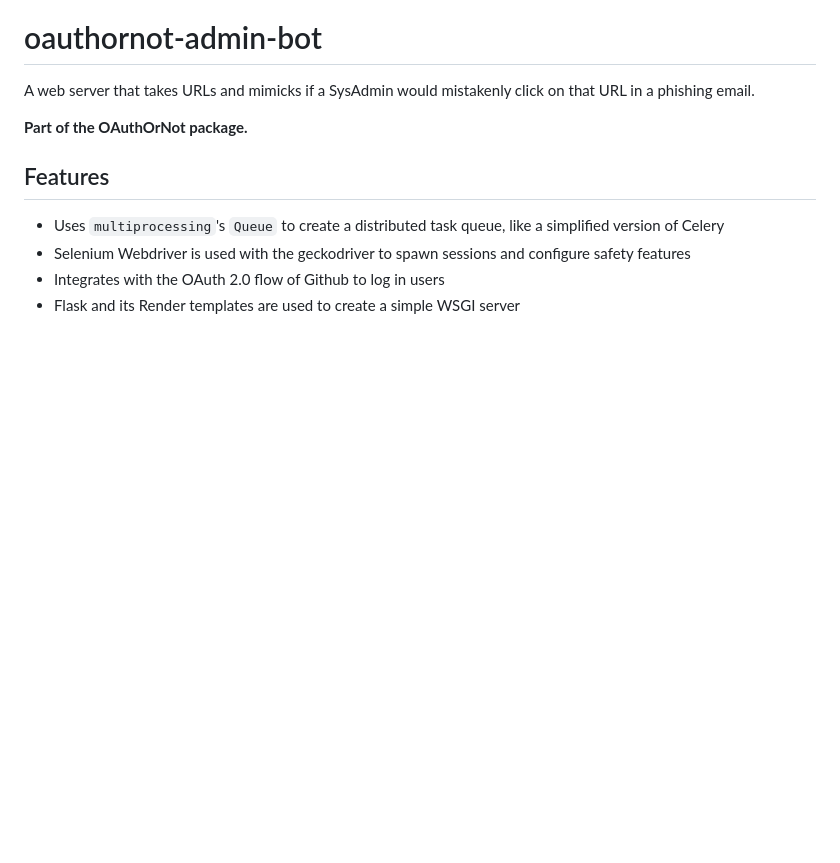
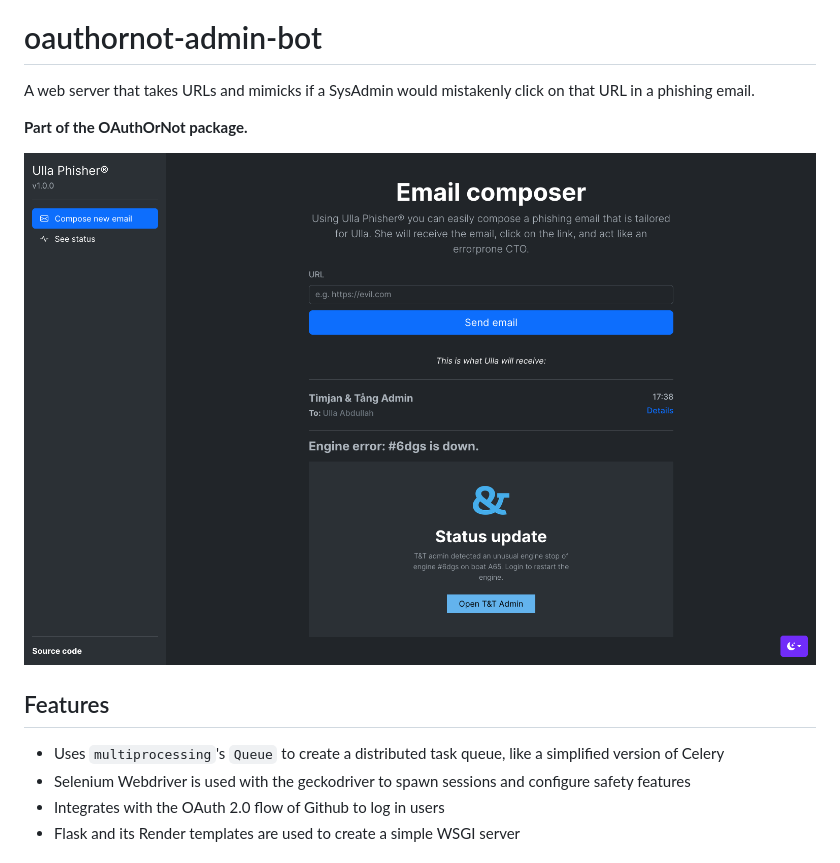
Before and after one commit to sakerhetspolisen/oauthornot-admin-bot, a Markdown page: README.md, the part around the change. Drawn GitHub-style; pictures changed too: screenshot.png (added); blank space fills up the shorter version.

Commit message:
Added screenshot

```diff
--- a/README.md
+++ b/README.md
@@ -4,6 +4,8 @@
 A web server that takes URLs and mimicks if a SysAdmin would mistakenly click on that URL in a phishing email.
 
 **Part of the OAuthOrNot package.**
+
+![Screenshot](screenshot.png)
 
 ## Features
 - Uses `multiprocessing`'s `Queue` to create a distributed task queue, like a simplified version of Celery
```
